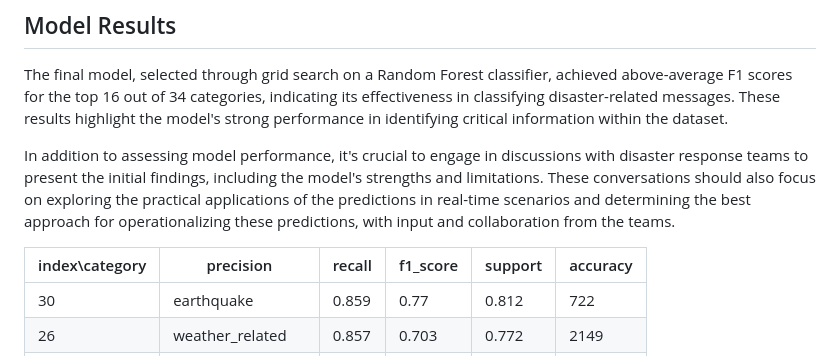
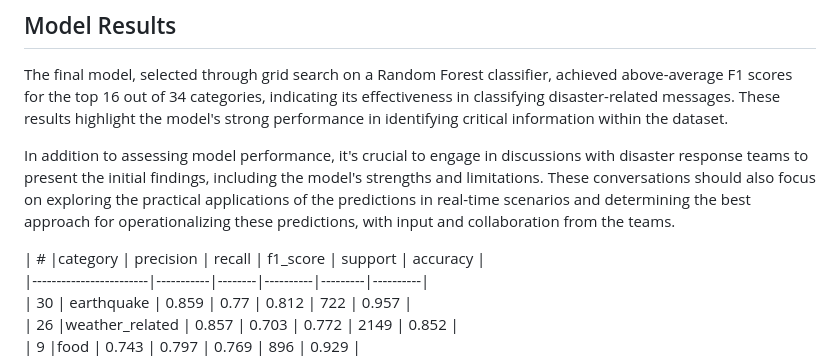
Before and after one commit to TheAnalyticCraft/Disaster-Response-Pipeline-Project, a Markdown page: README.md, the part around the change. Rendered like a GitHub page.

```diff
--- a/README.md
+++ b/README.md
@@ -56,7 +56,7 @@ The final model, selected through grid search on a Random Forest classifier, ach
 In addition to assessing model performance, it's crucial to engage in discussions with disaster response teams to present the initial findings, including the model's strengths and limitations. These conversations should also focus on exploring the practical applications of the predictions in real-time scenarios and determining the best approach for operationalizing these predictions, with input and collaboration from the teams.
 
 
-| index\category         | precision | recall | f1_score | support | accuracy |
+| #  |category           | precision | recall | f1_score | support | accuracy |
 |------------------------|-----------|--------|----------|---------|----------|
 | 30 | earthquake        | 0.859     | 0.77   | 0.812    | 722     | 0.957    |
 | 26 |weather_related    | 0.857     | 0.703  | 0.772    | 2149    | 0.852    |
```
